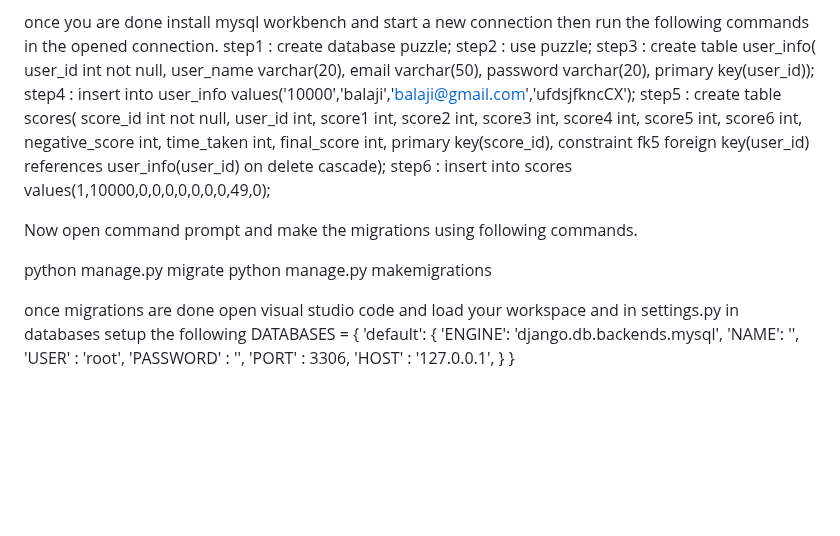
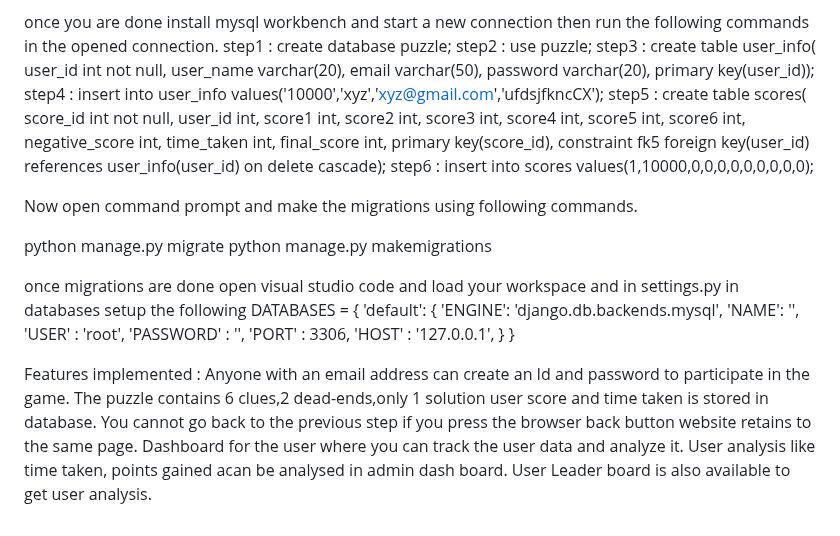
Before and after one commit to Balaji-NagendraPrasad/SoftSkill-Puzzle, a Markdown page: README.md, the part around the change. GitHub-like rendering; blank space fills up the shorter version.

```diff
--- a/README.md
+++ b/README.md
@@ -63,7 +63,7 @@ once you are done install mysql workbench and start a new connection then run th
          email varchar(50),
          password varchar(20),
          primary key(user_id));
- step4 : insert into user_info values('10000','balaji','balaji@gmail.com','ufdsjfkncCX');
+ step4 : insert into user_info values('10000','xyz','xyz@gmail.com','ufdsjfkncCX');
  step5 : create table scores(
          score_id int not null,
          user_id int,
@@ -78,7 +78,7 @@ once you are done install mysql workbench and start a new connection then run th
          final_score int,
          primary key(score_id),
          constraint fk5 foreign key(user_id) references user_info(user_id) on delete cascade);
- step6 : insert into scores values(1,10000,0,0,0,0,0,0,0,49,0);
+ step6 : insert into scores values(1,10000,0,0,0,0,0,0,0,0,0);
 
 
 Now open command prompt and make the migrations using following commands.
@@ -98,3 +98,14 @@ Now open command prompt and make the migrations using following commands.
         'HOST' : '127.0.0.1',
     }
 }
+
+
+
+Features implemented :
+Anyone with an email address can create an Id and password to participate in the game.
+The puzzle contains 6 clues,2 dead-ends,only 1 solution
+user score and time taken is stored in database.
+You cannot go back to the previous step if you press the browser back button website retains to the same page.
+Dashboard for the user where you can track the user data and analyze it.
+User analysis like time taken, points gained acan be analysed in admin dash board.
+User Leader board is also available to get user analysis.
```
